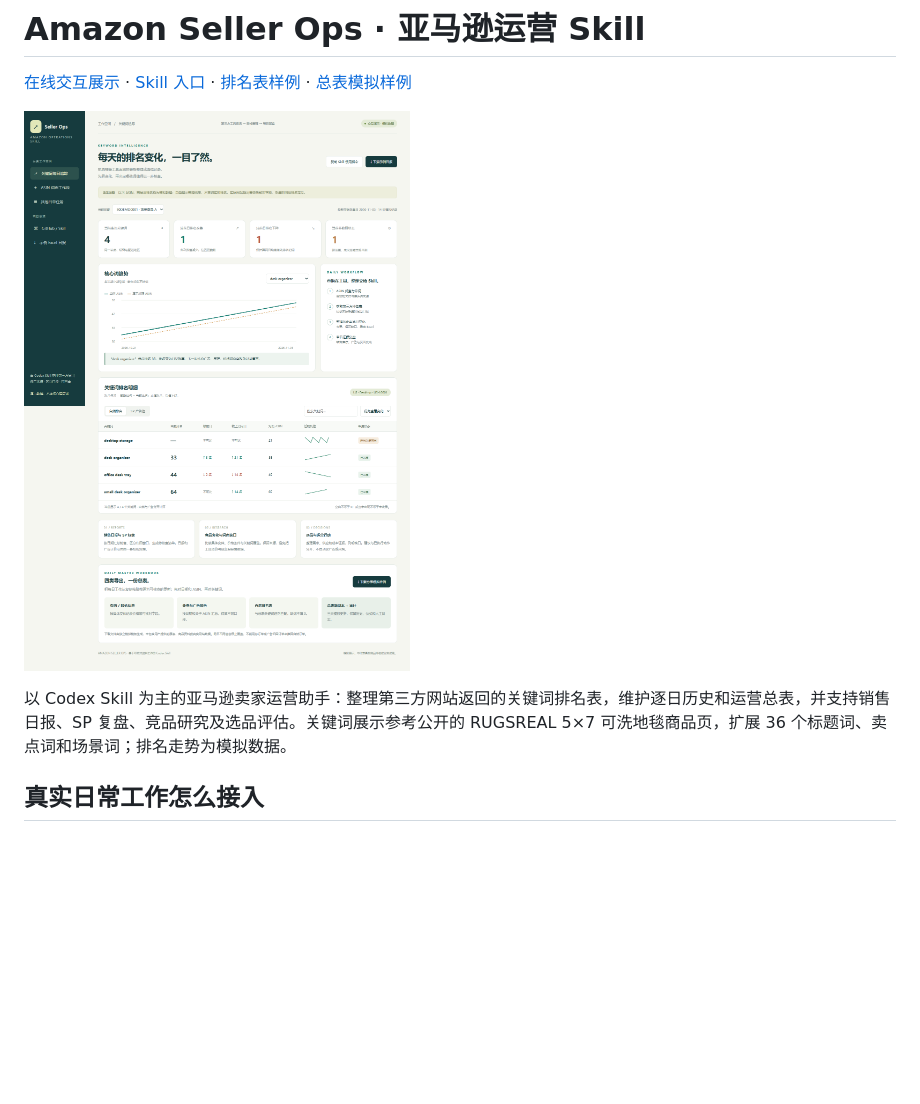
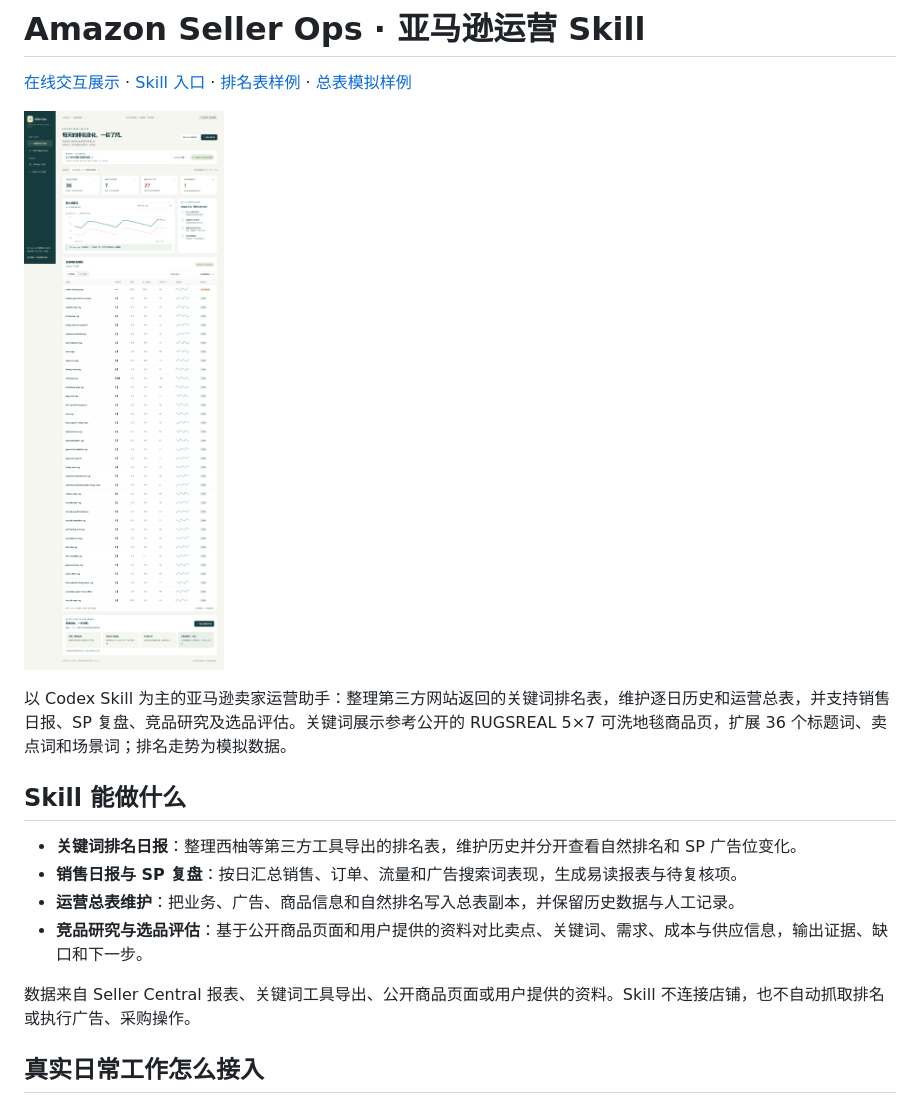
Before and after one commit to l-sd/amazon-seller-ops, a Markdown page: README.md, the part around the change. Drawn GitHub-style; pictures changed too: docs/showcase-desktop.png; blank space fills up the shorter version.

Commit message:
docs: move skill overview to repository readme

```diff
--- a/README.md
+++ b/README.md
@@ -5,6 +5,15 @@
 ![关键词每日追踪](docs/showcase-desktop.png)
 
 以 Codex Skill 为主的亚马逊卖家运营助手：整理第三方网站返回的关键词排名表，维护逐日历史和运营总表，并支持销售日报、SP 复盘、竞品研究及选品评估。关键词展示参考公开的 RUGSREAL 5×7 可洗地毯商品页，扩展 36 个标题词、卖点词和场景词；排名走势为模拟数据。
+
+## Skill 能做什么
+
+- **关键词排名日报**：整理西柚等第三方工具导出的排名表，维护历史并分开查看自然排名和 SP 广告位变化。
+- **销售日报与 SP 复盘**：按日汇总销售、订单、流量和广告搜索词表现，生成易读报表与待复核项。
+- **运营总表维护**：把业务、广告、商品信息和自然排名写入总表副本，并保留历史数据与人工记录。
+- **竞品研究与选品评估**：基于公开商品页面和用户提供的资料对比卖点、关键词、需求、成本与供应信息，输出证据、缺口和下一步。
+
+数据来自 Seller Central 报表、关键词工具导出、公开商品页面或用户提供的资料。Skill 不连接店铺，也不自动抓取排名或执行广告、采购操作。
 
 ## 真实日常工作怎么接入
 
```
Also changed, not shown: docs/showcase-mobile.png, 1 other file.
